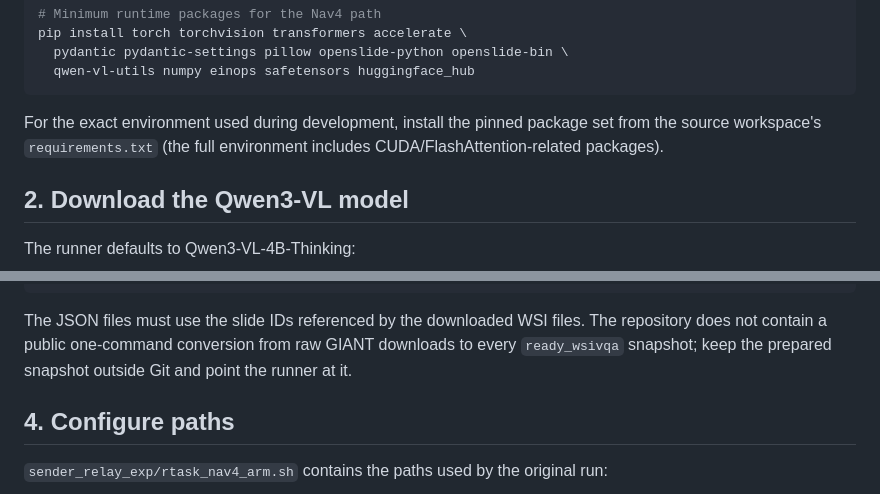
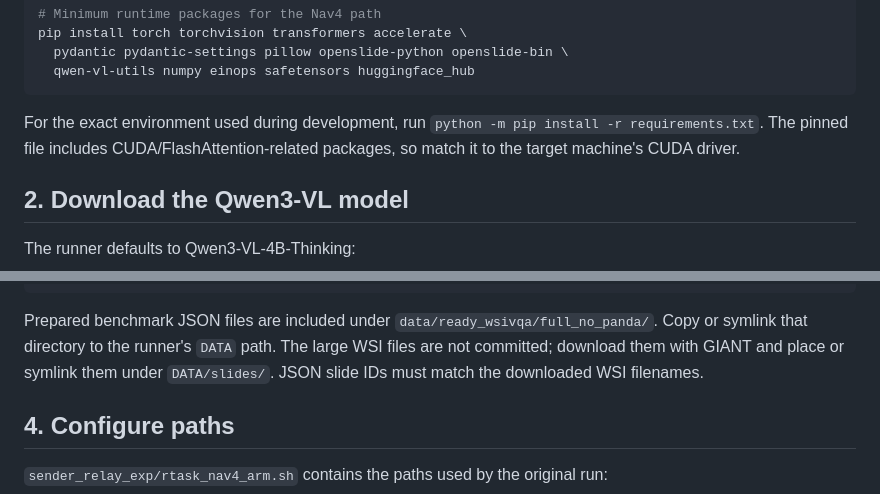
Before and after one commit to kimjongwoo-cell/lavim, a Markdown page: README.md, 2 parts joined by grey strips. Rendered like a GitHub page.

Commit message:
Document bundled metadata and external WSI layout

````diff
--- a/README.md
+++ b/README.md
@@ -22,7 +22,7 @@ pip install torch torchvision transformers accelerate \
   qwen-vl-utils numpy einops safetensors huggingface_hub
 ```
 
-For the exact environment used during development, install the pinned package set from the source workspace's `requirements.txt` (the full environment includes CUDA/FlashAttention-related packages).
+For the exact environment used during development, run `python -m pip install -r requirements.txt`. The pinned file includes CUDA/FlashAttention-related packages, so match it to the target machine's CUDA driver.
 
 ## 2. Download the Qwen3-VL model
 
@@ -70,7 +70,7 @@ datasets/MultiPathQA/ready_wsivqa/full_no_panda/
 └── thumbnails_sanitized/      # prepared thumbnails, if your benchmark snapshot provides them
 ```
 
-The JSON files must use the slide IDs referenced by the downloaded WSI files. The repository does not contain a public one-command conversion from raw GIANT downloads to every `ready_wsivqa` snapshot; keep the prepared snapshot outside Git and point the runner at it.
+Prepared benchmark JSON files are included under `data/ready_wsivqa/full_no_panda/`. Copy or symlink that directory to the runner's `DATA` path. The large WSI files are not committed; download them with GIANT and place or symlink them under `DATA/slides/`. JSON slide IDs must match the downloaded WSI filenames.
 
 ## 4. Configure paths
 
````
